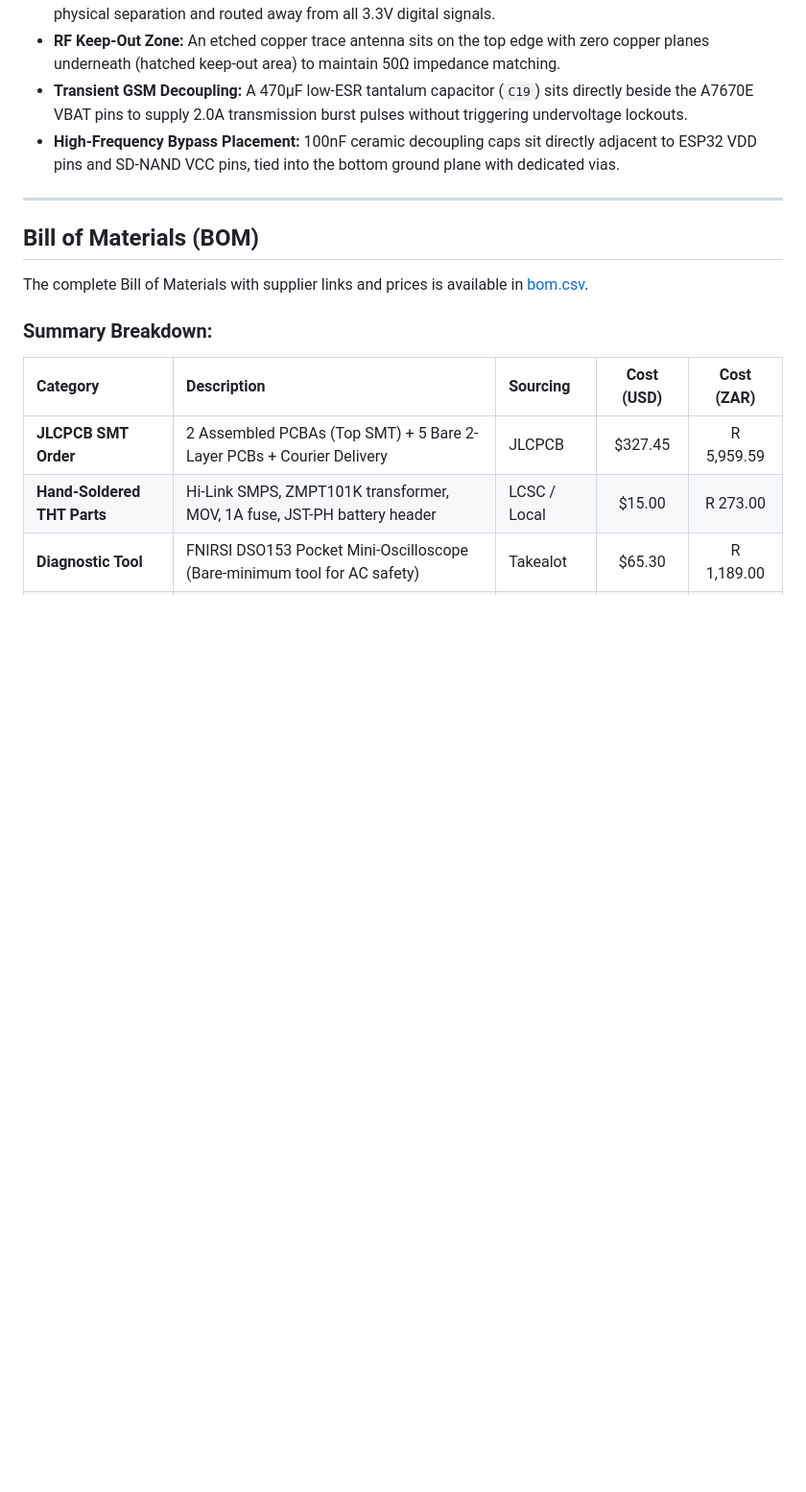
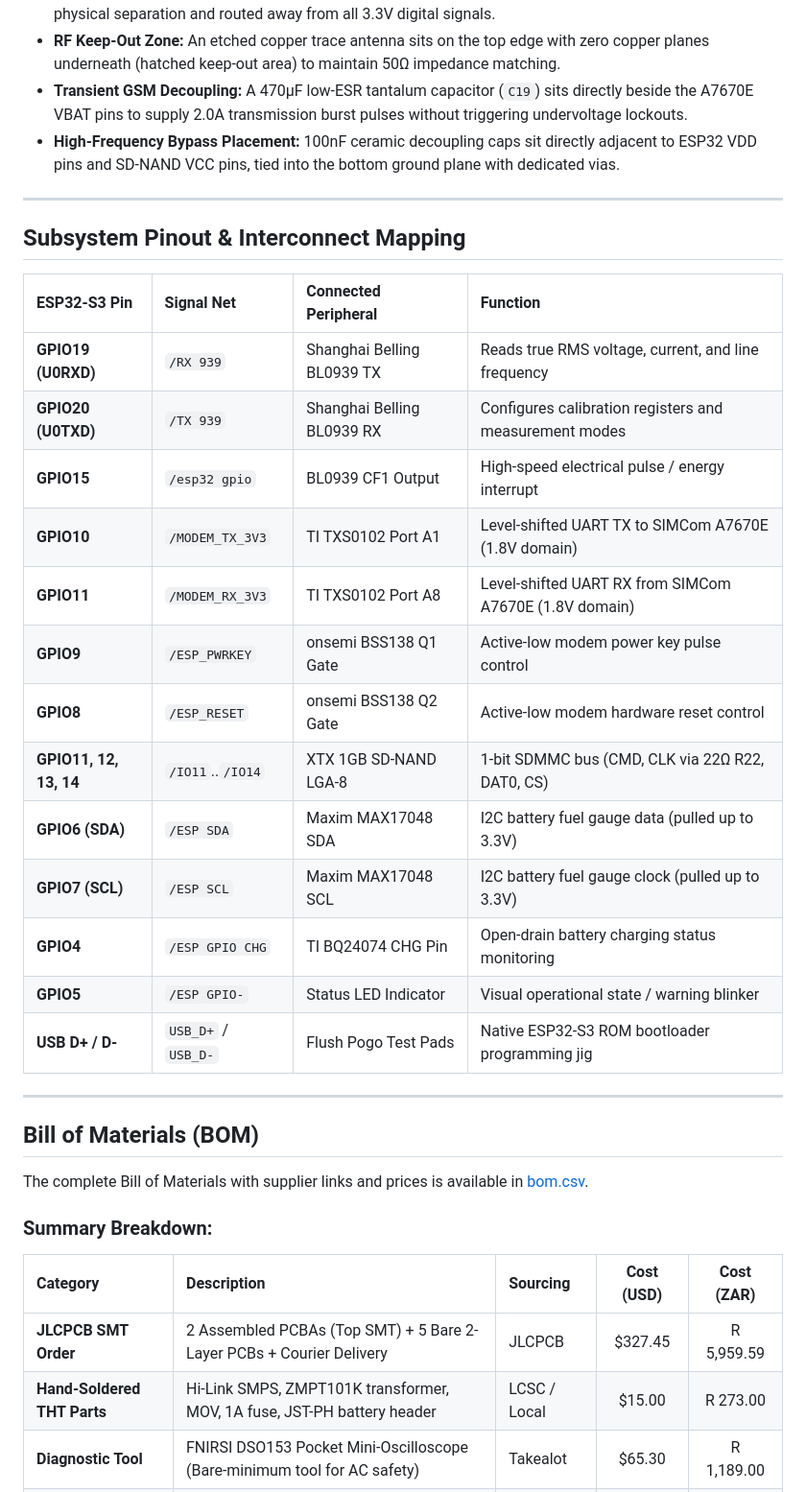
Before and after one commit to kylerichter36-coder/GridWatcher, a Markdown page: README.md, the part around one of its changes. Shown at 96% size. GitHub-like rendering; blank space fills up the shorter version.

Commit message:
docs: document usage steps and full hardware pinout mapping

```diff
--- a/README.md
+++ b/README.md
@@ -104,6 +121,26 @@ The PCB was designed and routed in KiCad as a 2-layer FR-4 board measuring **113
 
 ---
 
+## Subsystem Pinout & Interconnect Mapping
+
+| ESP32-S3 Pin | Signal Net | Connected Peripheral | Function |
+| :--- | :--- | :--- | :--- |
+| **GPIO19 (U0RXD)** | `/RX 939` | Shanghai Belling BL0939 TX | Reads true RMS voltage, current, and line frequency |
+| **GPIO20 (U0TXD)** | `/TX 939` | Shanghai Belling BL0939 RX | Configures calibration registers and measurement modes |
+| **GPIO15** | `/esp32 gpio` | BL0939 CF1 Output | High-speed electrical pulse / energy interrupt |
+| **GPIO10** | `/MODEM_TX_3V3` | TI TXS0102 Port A1 | Level-shifted UART TX to SIMCom A7670E (1.8V domain) |
+| **GPIO11** | `/MODEM_RX_3V3` | TI TXS0102 Port A8 | Level-shifted UART RX from SIMCom A7670E (1.8V domain) |
+| **GPIO9** | `/ESP_PWRKEY` | onsemi BSS138 Q1 Gate | Active-low modem power key pulse control |
+| **GPIO8** | `/ESP_RESET` | onsemi BSS138 Q2 Gate | Active-low modem hardware reset control |
+| **GPIO11, 12, 13, 14** | `/IO11`..`/IO14` | XTX 1GB SD-NAND LGA-8 | 1-bit SDMMC bus (CMD, CLK via 22Ω R22, DAT0, CS) |
+| **GPIO6 (SDA)** | `/ESP SDA` | Maxim MAX17048 SDA | I2C battery fuel gauge data (pulled up to 3.3V) |
+| **GPIO7 (SCL)** | `/ESP SCL` | Maxim MAX17048 SCL | I2C battery fuel gauge clock (pulled up to 3.3V) |
+| **GPIO4** | `/ESP GPIO CHG` | TI BQ24074 CHG Pin | Open-drain battery charging status monitoring |
+| **GPIO5** | `/ESP GPIO-` | Status LED Indicator | Visual operational state / warning blinker |
+| **USB D+ / D-** | `USB_D+` / `USB_D-` | Flush Pogo Test Pads | Native ESP32-S3 ROM bootloader programming jig |
+
+---
+
 ## Bill of Materials (BOM)
 
 The complete Bill of Materials with supplier links and prices is available in [bom.csv](bom.csv).
```
Also changed, not shown: other parts of README.md (+17 -0 lines).
